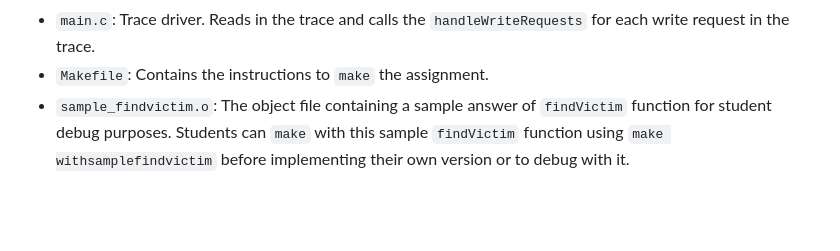
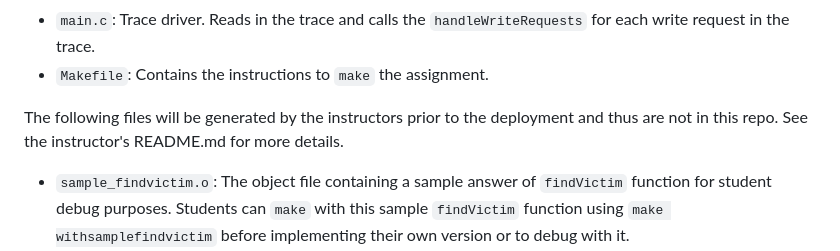
Before and after one commit to zhxq/ASEE2025, a Markdown page: README.md, the part around the change. Rendered like a GitHub page; blank space fills up the shorter version.

```diff
--- a/README.md
+++ b/README.md
@@ -33,6 +33,9 @@ All other files do not need to be changed by students or instructors.
 - `waf.c`: Hooks on the students' implementation of the `gc` function to count the number of pages relocated in their garbage collection process.
 - `main.c`: Trace driver. Reads in the trace and calls the `handleWriteRequests` for each write request in the trace.
 - `Makefile`: Contains the instructions to `make` the assignment.
+
+The following files will be generated by the instructors prior to the deployment and thus are not in this repo. See the instructor's README.md for more details.
+
 - `sample_findvictim.o`: The object file containing a sample answer of `findVictim` function for student debug purposes. Students can `make` with this sample `findVictim` function using `make withsamplefindvictim` before implementing their own version or to debug with it.
 - `sample_gc.o`: Similar to above, but for the `gc` function. Run `make withsamplegc` to compile with `sample_gc.o`.
   - To compile with both `sample_findvictim.o` and `sample_gc.o`, run `make withsamplefindvictimandgc`.
```
